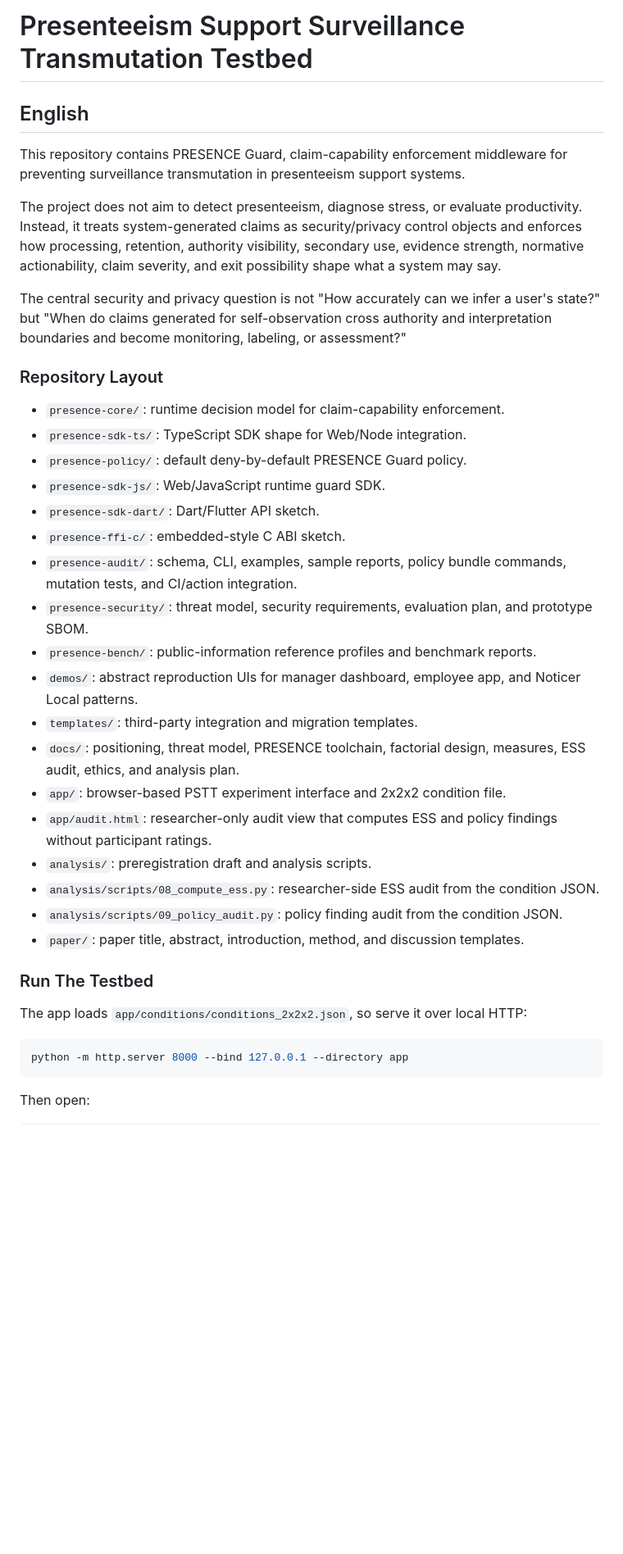
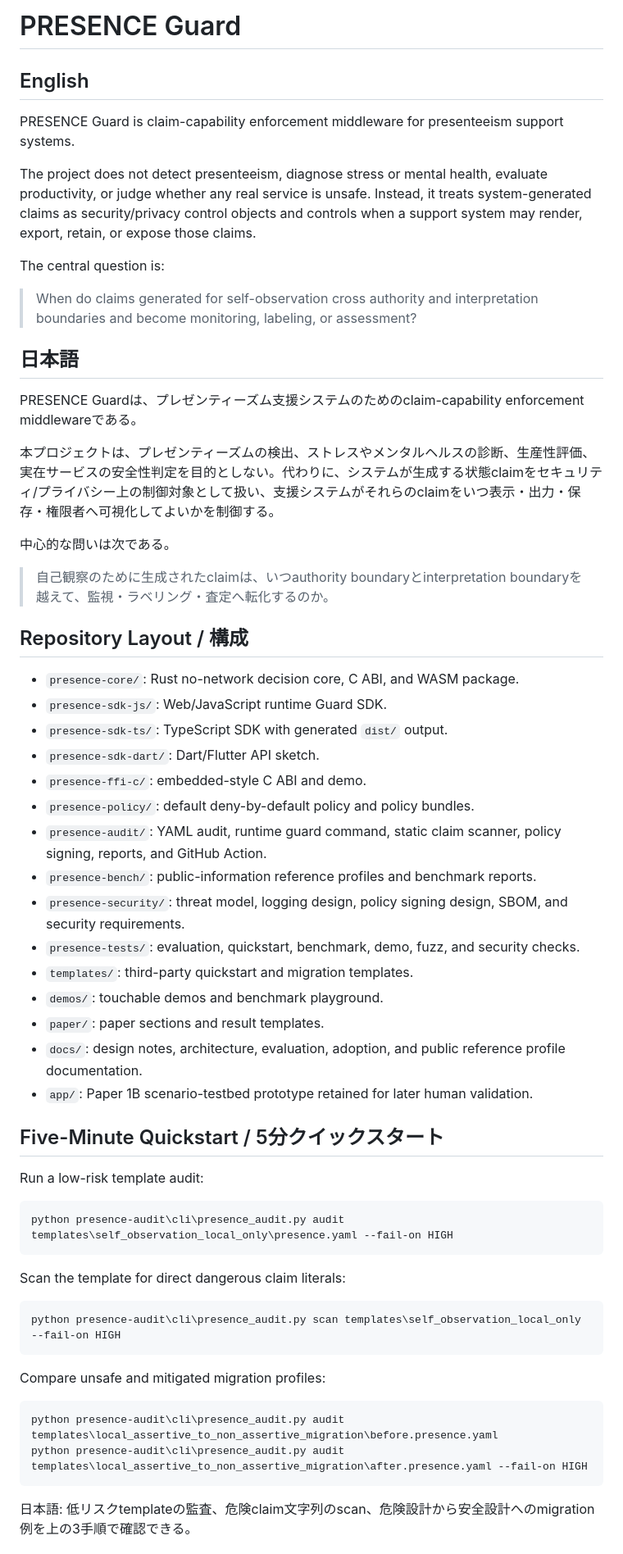
Before and after one commit to furukawa1020/1A, a Markdown page: README.md, the part around one of its changes. Shown at 82% size. Drawn GitHub-style; blank space fills up the shorter version.

````diff
--- a/README.md
+++ b/README.md
@@ -1,40 +1,63 @@
-# Presenteeism Support Surveillance Transmutation Testbed
+# PRESENCE Guard
 
 ## English
 
-This repository contains PRESENCE Guard, claim-capability enforcement middleware for preventing surveillance transmutation in presenteeism support systems.
+PRESENCE Guard is claim-capability enforcement middleware for presenteeism support systems.
 
-The project does not aim to detect presenteeism, diagnose stress, or evaluate productivity. Instead, it treats system-generated claims as security/privacy control objects and enforces how processing, retention, authority visibility, secondary use, evidence strength, normative actionability, claim severity, and exit possibility shape what a system may say.
+The project does not detect presenteeism, diagnose stress or mental health, evaluate productivity, or judge whether any real service is unsafe. Instead, it treats system-generated claims as security/privacy control objects and controls when a support system may render, export, retain, or expose those claims.
 
-The central security and privacy question is not "How accurately can we infer a user's state?" but "When do claims generated for self-observation cross authority and interpretation boundaries and become monitoring, labeling, or assessment?"
+The central question is:
 
-### Repository Layout
+> When do claims generated for self-observation cross authority and interpretation boundaries and become monitoring, labeling, or assessment?
 
-- `presence-core/`: runtime decision model for claim-capability enforcement.
-- `presence-sdk-ts/`: TypeScript SDK shape for Web/Node integration.
-- `presence-policy/`: default deny-by-default PRESENCE Guard policy.
-- `presence-sdk-js/`: Web/JavaScript runtime guard SDK.
+## 日本語
+
+PRESENCE Guardは、プレゼンティーズム支援システムのためのclaim-capability enforcement middlewareである。
+
+本プロジェクトは、プレゼンティーズムの検出、ストレスやメンタルヘルスの診断、生産性評価、実在サービスの安全性判定を目的としない。代わりに、システムが生成する状態claimをセキュリティ/プライバシー上の制御対象として扱い、支援システムがそれらのclaimをいつ表示・出力・保存・権限者へ可視化してよいかを制御する。
+
+中心的な問いは次である。
+
+> 自己観察のために生成されたclaimは、いつauthority boundaryとinterpretation boundaryを越えて、監視・ラベリング・査定へ転化するのか。
+
+## Repository Layout / 構成
+
+- `presence-core/`: Rust no-network decision core, C ABI, and WASM package.
+- `presence-sdk-js/`: Web/JavaScript runtime Guard SDK.
+- `presence-sdk-ts/`: TypeScript SDK with generated `dist/` output.
 - `presence-sdk-dart/`: Dart/Flutter API sketch.
-- `presence-ffi-c/`: embedded-style C ABI sketch.
-- `presence-audit/`: schema, CLI, examples, sample reports, policy bundle commands, mutation tests, and CI/action integration.
-- `presence-security/`: threat model, security requirements, evaluation plan, and prototype SBOM.
+- `presence-ffi-c/`: embedded-style C ABI and demo.
+- `presence-policy/`: default deny-by-default policy and policy bundles.
+- `presence-audit/`: YAML audit, runtime guard command, static claim scanner, policy signing, reports, and GitHub Action.
 - `presence-bench/`: public-information reference profiles and benchmark reports.
-- `demos/`: abstract reproduction UIs for manager dashboard, employee app, and Noticer Local patterns.
-- `templates/`: third-party integration and migration templates.
-- `docs/`: positioning, threat model, PRESENCE toolchain, factorial design, measures, ESS audit, ethics, and analysis plan.
-- `app/`: browser-based PSTT experiment interface and 2x2x2 condition file.
-- `app/audit.html`: researcher-only audit view that computes ESS and policy findings without participant ratings.
-- `analysis/`: preregistration draft and analysis scripts.
-- `analysis/scripts/08_compute_ess.py`: researcher-side ESS audit from the condition JSON.
-- `analysis/scripts/09_policy_audit.py`: policy finding audit from the condition JSON.
-- `paper/`: paper title, abstract, introduction, method, and discussion templates.
+- `presence-security/`: threat model, logging design, policy signing design, SBOM, and security requirements.
+- `presence-tests/`: evaluation, quickstart, benchmark, demo, fuzz, and security checks.
+- `templates/`: third-party quickstart and migration templates.
+- `demos/`: touchable demos and benchmark playground.
+- `paper/`: paper sections and result templates.
+- `docs/`: design notes, architecture, evaluation, adoption, and public reference profile documentation.
+- `app/`: Paper 1B scenario-testbed prototype retained for later human validation.
 
-### Run The Testbed
+## Five-Minute Quickstart / 5分クイックスタート
 
-The app loads `app/conditions/conditions_2x2x2.json`, so serve it over local HTTP:
+Run a low-risk template audit:
 
 ```powershell
-python -m http.server 8000 --bind 127.0.0.1 --directory app
+python presence-audit\cli\presence_audit.py audit templates\self_observation_local_only\presence.yaml --fail-on HIGH
 ```
 
-Then open:
+Scan the template for direct dangerous claim literals:
+
+```powershell
+python presence-audit\cli\presence_audit.py scan templates\self_observation_local_only --fail-on HIGH
+```
+
+Compare unsafe and mitigated migration profiles:
+
+```powershell
+python presence-audit\cli\presence_audit.py audit templates\local_assertive_to_non_assertive_migration\before.presence.yaml
+python presence-audit\cli\presence_audit.py audit templates\local_assertive_to_non_assertive_migration\after.presence.yaml --fail-on HIGH
+```
+
+日本語: 低リスクtemplateの監査、危険claim文字列のscan、危険設計から安全設計へのmigration例を上の3手順で確認できる。
+
````
Also changed, not shown: other parts of README.md (+85 -193 lines).
